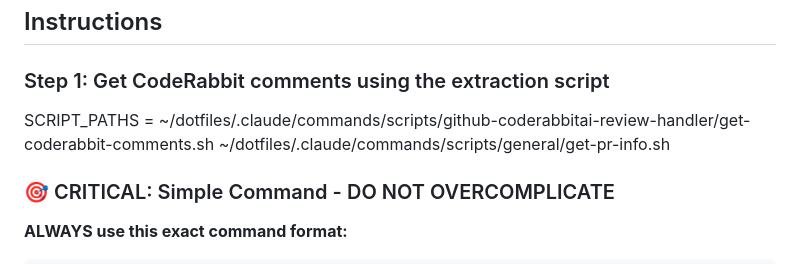
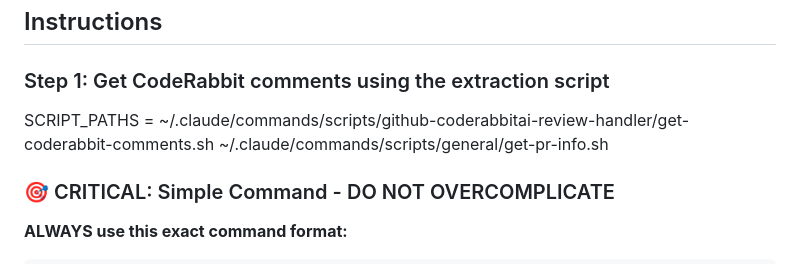
Before and after one commit to myk-org/claude-code-config, a Markdown page: commands/github-coderabbitai-review-handler.md, the part around the change. Drawn GitHub-style.

Commit message:
fix: review scripts path

```diff
--- a/commands/github-coderabbitai-review-handler.md
+++ b/commands/github-coderabbitai-review-handler.md
@@ -74,7 +74,7 @@ When Task tool/agents are unavailable, replace agent routing with direct impleme
 
 ### Step 1: Get CodeRabbit comments using the extraction script
 
-SCRIPT_PATHS = ~/dotfiles/.claude/commands/scripts/github-coderabbitai-review-handler/get-coderabbit-comments.sh ~/dotfiles/.claude/commands/scripts/general/get-pr-info.sh
+SCRIPT_PATHS = ~/.claude/commands/scripts/github-coderabbitai-review-handler/get-coderabbit-comments.sh ~/.claude/commands/scripts/general/get-pr-info.sh
 
 ### 🎯 CRITICAL: Simple Command - DO NOT OVERCOMPLICATE
 
```
Also changed, not shown: commands/github-review-handler.md (+2 -2 lines).
